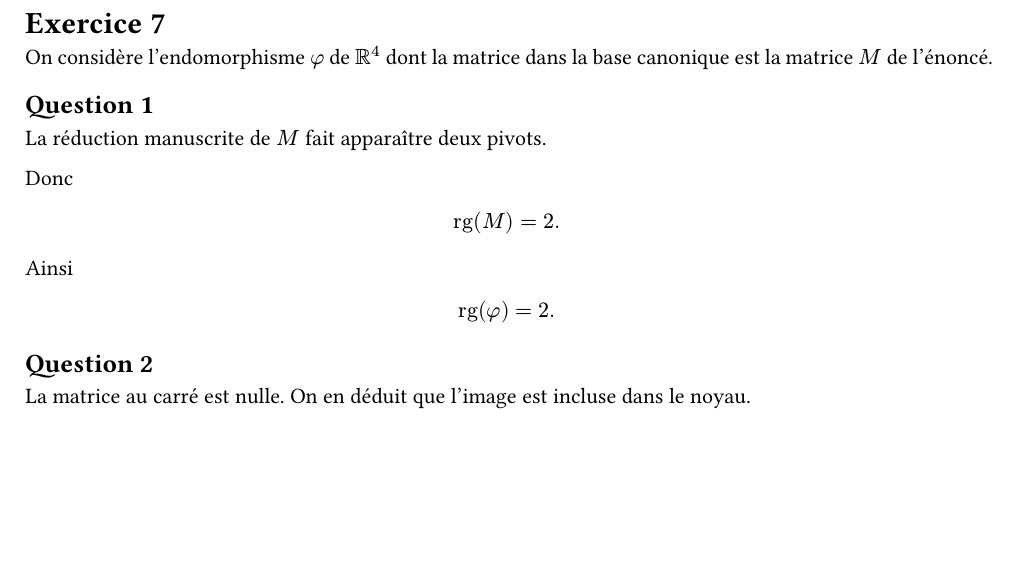
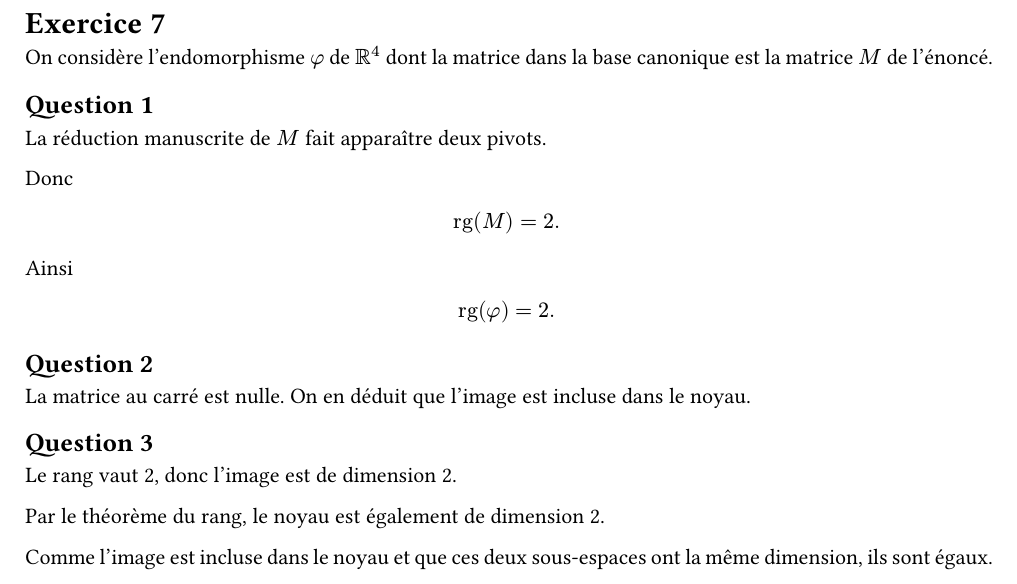
Before and after one commit to yxorcist/MIDL, a Typst document (02_algebre_lineaire/TD/fiche02/exercices/ex07.typ): part of the page, cut so that both start at the same text, the shorter picture padded with empty space. Compiled offline with Typst 0.15.

Commit message:
Complete exercise 7

```diff
--- a/02_algebre_lineaire/TD/fiche02/exercices/ex07.typ
+++ b/02_algebre_lineaire/TD/fiche02/exercices/ex07.typ
@@ -26,3 +26,11 @@ $
 == Question 2
 
 La matrice au carré est nulle. On en déduit que l'image est incluse dans le noyau.
+
+== Question 3
+
+Le rang vaut 2, donc l'image est de dimension 2.
+
+Par le théorème du rang, le noyau est également de dimension 2.
+
+Comme l'image est incluse dans le noyau et que ces deux sous-espaces ont la même dimension, ils sont égaux.
```
